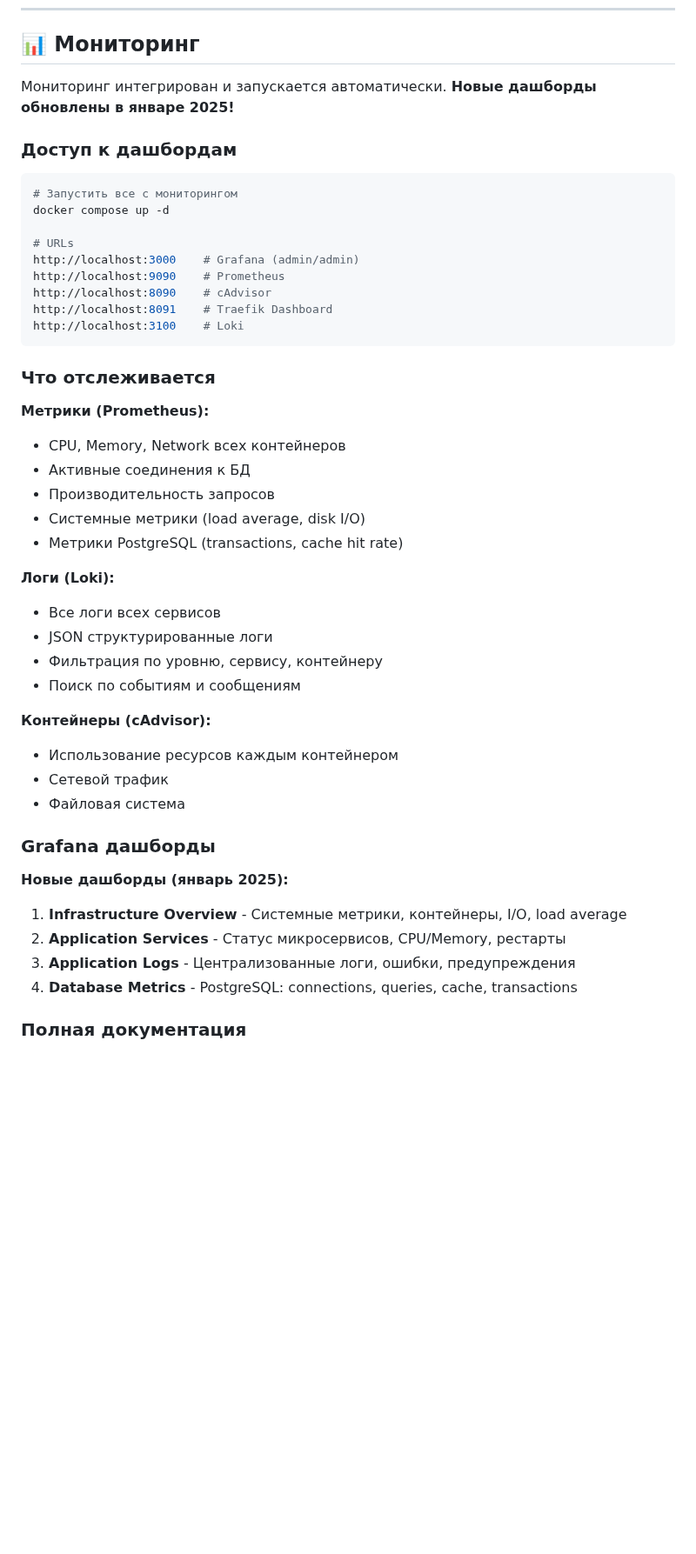
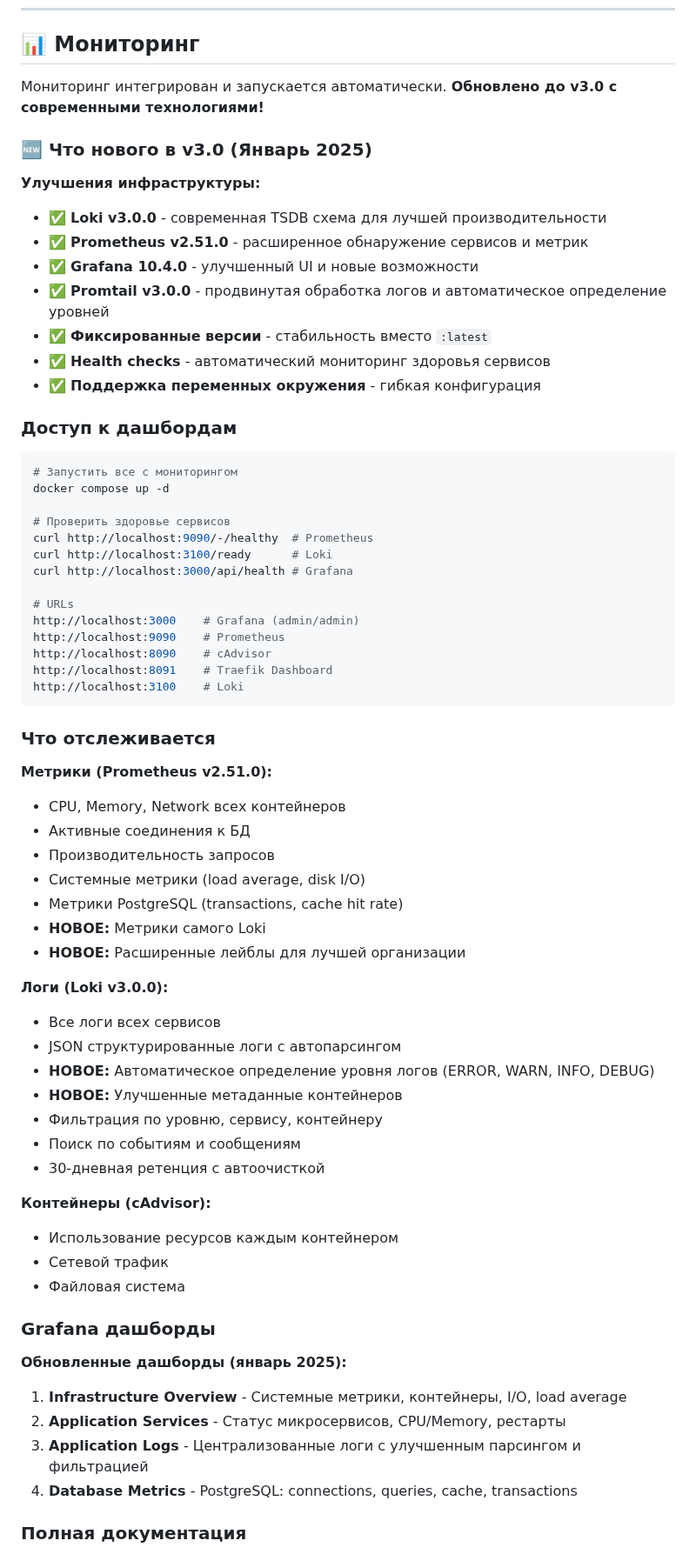
Before and after one commit to erliona/dating, a Markdown page: README.md, the part around one of its changes. Shown at 87% size. Rendered like a GitHub page; blank space fills up the shorter version.

Commit message:
Update README with monitoring v3.0 improvements
Co-authored-by: erliona <25226762+erliona@users.noreply.github.com>

````diff
--- a/README.md
+++ b/README.md
@@ -807,13 +807,29 @@ Content-Type: application/json
 
 ## 📊 Мониторинг
 
-Мониторинг интегрирован и запускается автоматически. **Новые дашборды обновлены в январе 2025!**
+Мониторинг интегрирован и запускается автоматически. **Обновлено до v3.0 с современными технологиями!**
+
+### 🆕 Что нового в v3.0 (Январь 2025)
+
+**Улучшения инфраструктуры:**
+- ✅ **Loki v3.0.0** - современная TSDB схема для лучшей производительности
+- ✅ **Prometheus v2.51.0** - расширенное обнаружение сервисов и метрик
+- ✅ **Grafana 10.4.0** - улучшенный UI и новые возможности
+- ✅ **Promtail v3.0.0** - продвинутая обработка логов и автоматическое определение уровней
+- ✅ **Фиксированные версии** - стабильность вместо `:latest`
+- ✅ **Health checks** - автоматический мониторинг здоровья сервисов
+- ✅ **Поддержка переменных окружения** - гибкая конфигурация
 
 ### Доступ к дашбордам
 
 ```bash
 # Запустить все с мониторингом
 docker compose up -d
+
+# Проверить здоровье сервисов
+curl http://localhost:9090/-/healthy  # Prometheus
+curl http://localhost:3100/ready      # Loki
+curl http://localhost:3000/api/health # Grafana
 
 # URLs
 http://localhost:3000    # Grafana (admin/admin)
@@ -825,18 +841,23 @@ http://localhost:3100    # Loki
 
 ### Что отслеживается
 
-**Метрики (Prometheus):**
+**Метрики (Prometheus v2.51.0):**
 - CPU, Memory, Network всех контейнеров
 - Активные соединения к БД
 - Производительность запросов
 - Системные метрики (load average, disk I/O)
 - Метрики PostgreSQL (transactions, cache hit rate)
+- **НОВОЕ:** Метрики самого Loki
+- **НОВОЕ:** Расширенные лейблы для лучшей организации
 
-**Логи (Loki):**
+**Логи (Loki v3.0.0):**
 - Все логи всех сервисов
-- JSON структурированные логи
+- JSON структурированные логи с автопарсингом
+- **НОВОЕ:** Автоматическое определение уровня логов (ERROR, WARN, INFO, DEBUG)
+- **НОВОЕ:** Улучшенные метаданные контейнеров
 - Фильтрация по уровню, сервису, контейнеру
 - Поиск по событиям и сообщениям
+- 30-дневная ретенция с автоочисткой
 
 **Контейнеры (cAdvisor):**
 - Использование ресурсов каждым контейнером
@@ -845,10 +866,10 @@ http://localhost:3100    # Loki
 
 ### Grafana дашборды
 
-**Новые дашборды (январь 2025):**
+**Обновленные дашборды (январь 2025):**
 1. **Infrastructure Overview** - Системные метрики, контейнеры, I/O, load average
 2. **Application Services** - Статус микросервисов, CPU/Memory, рестарты
-3. **Application Logs** - Централизованные логи, ошибки, предупреждения
+3. **Application Logs** - Централизованные логи с улучшенным парсингом и фильтрацией
 4. **Database Metrics** - PostgreSQL: connections, queries, cache, transactions
 
 ### Полная документация
````
Also changed, not shown: other parts of README.md (+2 -2 lines).
